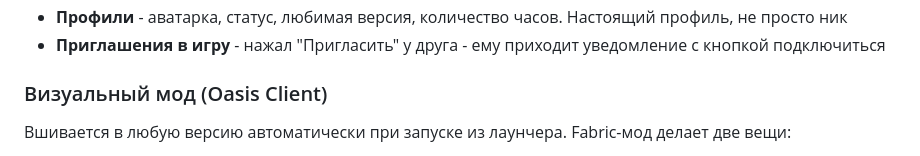
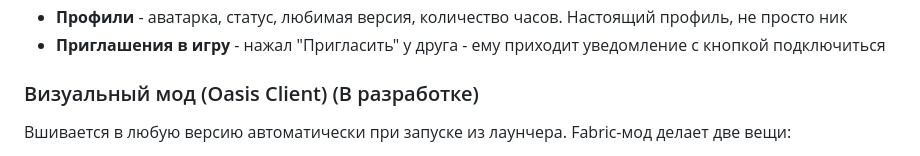
Before and after one commit to vleasy/oasis-launcher, a Markdown page: README.md, the part around the change. Drawn GitHub-style.

```diff
--- a/README.md
+++ b/README.md
@@ -32,7 +32,7 @@
 - **Профили** - аватарка, статус, любимая версия, количество часов. Настоящий профиль, не просто ник
 - **Приглашения в игру** - нажал "Пригласить" у друга - ему приходит уведомление с кнопкой подключиться
 
-### Визуальный мод (Oasis Client)
+### Визуальный мод (Oasis Client) (В разработке)
 
 Вшивается в любую версию автоматически при запуске из лаунчера. Fabric-мод делает две вещи:
 
```
